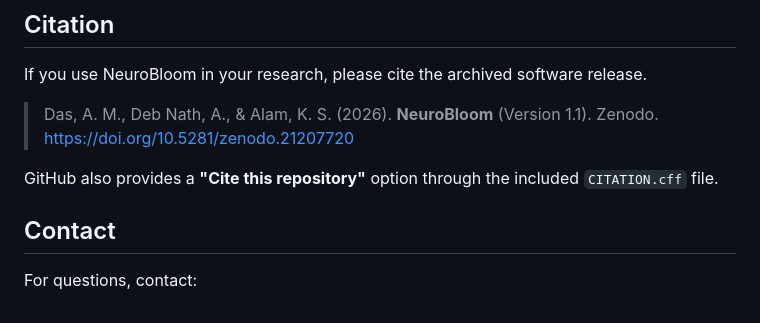
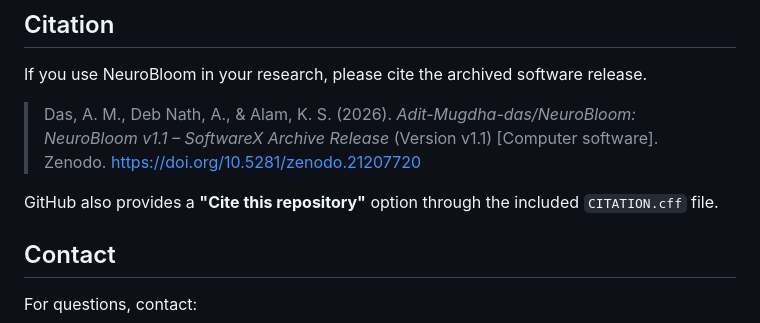
Before and after one commit to Adit-Mugdha-das/NeuroBloom, a Markdown page: README.md, the part around the change. Rendered like a GitHub page.

Commit message:
Revise citation for NeuroBloom in README
Updated citation format for NeuroBloom software release.

```diff
--- a/README.md
+++ b/README.md
@@ -180,9 +180,10 @@ NeuroBloom is released under the MIT License. See [LICENSE](LICENSE) for details
 
 If you use NeuroBloom in your research, please cite the archived software release.
 
-> Das, A. M., Deb Nath, A., & Alam, K. S. (2026). **NeuroBloom** (Version 1.1). Zenodo. https://doi.org/10.5281/zenodo.21207720
+> Das, A. M., Deb Nath, A., & Alam, K. S. (2026). *Adit-Mugdha-das/NeuroBloom: NeuroBloom v1.1 – SoftwareX Archive Release* (Version v1.1) [Computer software]. Zenodo. [https://doi.org/10.5281/zenodo.21207720](https://doi.org/10.5281/zenodo.21207720)
 
 GitHub also provides a **"Cite this repository"** option through the included `CITATION.cff` file.
+
 ## Contact
 
 For questions, contact:
```
